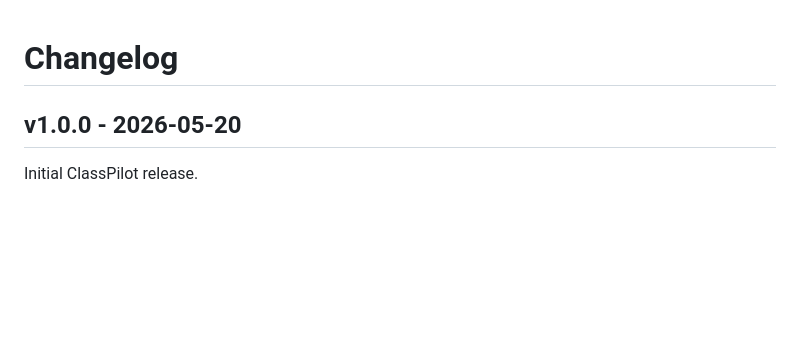
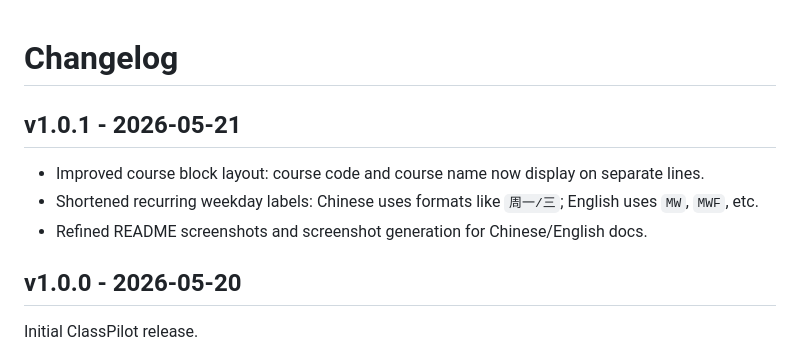
Before and after one commit to WyLAskTg/ClassPilot, a Markdown page: CHANGELOG.md, the part around the change. Rendered like a GitHub page; blank space fills up the shorter version.

```diff
--- a/CHANGELOG.md
+++ b/CHANGELOG.md
@@ -1,4 +1,10 @@
 # Changelog
+
+## v1.0.1 - 2026-05-21
+
+- Improved course block layout: course code and course name now display on separate lines.
+- Shortened recurring weekday labels: Chinese uses formats like `周一/三`; English uses `MW`, `MWF`, etc.
+- Refined README screenshots and screenshot generation for Chinese/English docs.
 
 ## v1.0.0 - 2026-05-20
 
```
Also changed, not shown: README.md (+7 -55 lines), RELEASE_NOTES.md (added, +5 -0 lines), docs/classpilot-screenshot-zh.png (added), docs/classpilot-screenshot.png, 7 other files.
